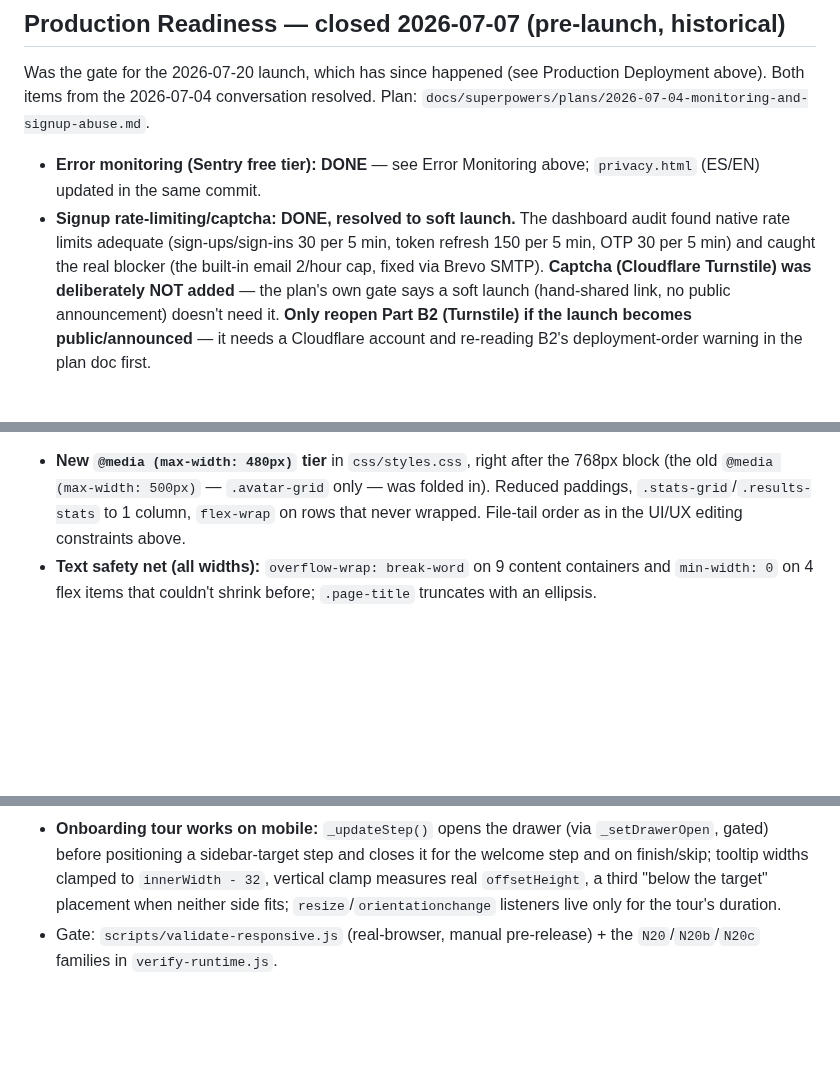
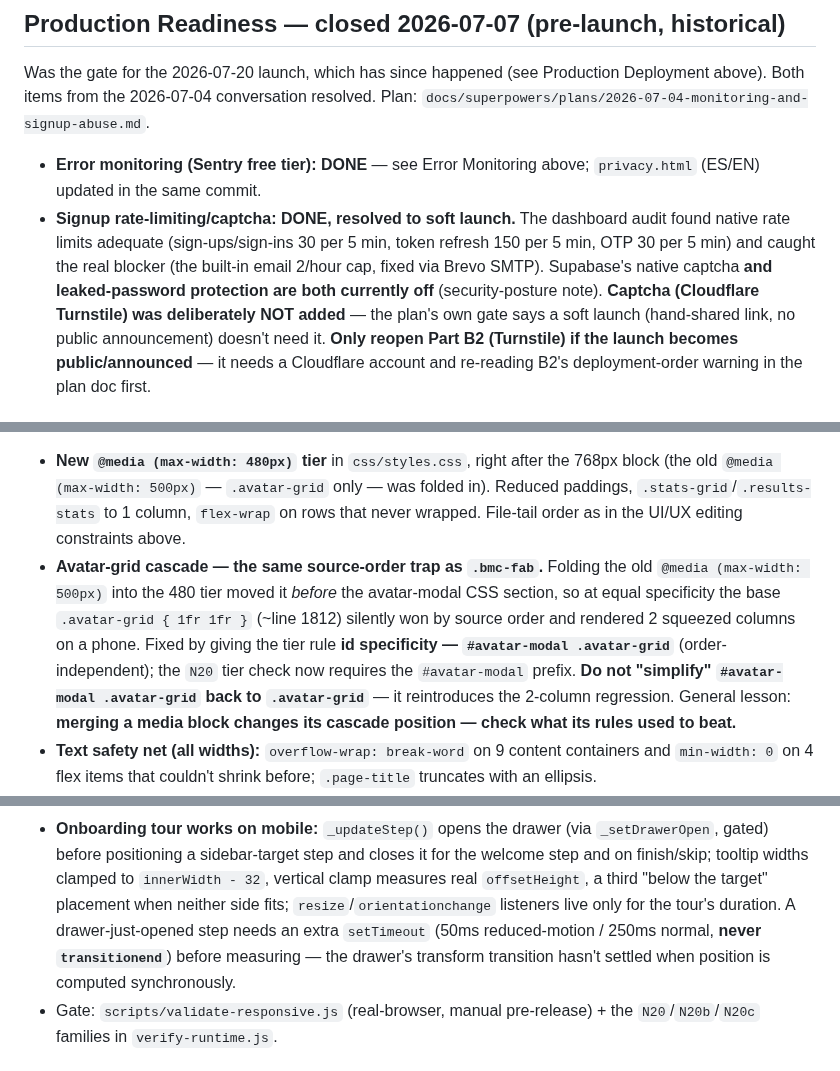
Before and after one commit to jraversbcn21/MyCampusISTQB_26, a Markdown page: CLAUDE.md, 3 parts joined by grey strips. Drawn GitHub-style; blank space fills up the shorter version.

```diff
--- a/CLAUDE.md
+++ b/CLAUDE.md
@@ -645,8 +655,9 @@ Both items from the 2026-07-04 conversation resolved. Plan:
   updated in the same commit.
 - **Signup rate-limiting/captcha: DONE, resolved to soft launch.** The dashboard audit found native
   rate limits adequate (sign-ups/sign-ins 30 per 5 min, token refresh 150 per 5 min, OTP 30 per
-  5 min) and caught the real blocker (the built-in email 2/hour cap, fixed via Brevo SMTP). **Captcha
-  (Cloudflare Turnstile) was deliberately NOT added** — the plan's own gate says a soft launch
+  5 min) and caught the real blocker (the built-in email 2/hour cap, fixed via Brevo SMTP). Supabase's
+  native captcha **and leaked-password protection are both currently off** (security-posture note).
+  **Captcha (Cloudflare Turnstile) was deliberately NOT added** — the plan's own gate says a soft launch
   (hand-shared link, no public announcement) doesn't need it. **Only reopen Part B2 (Turnstile) if
   the launch becomes public/announced** — it needs a Cloudflare account and re-reading B2's
   deployment-order warning in the plan doc first.
@@ -750,6 +773,14 @@ under `docs/superpowers/` for `2026-07-21-mobile-adaptability`.
   `@media (max-width: 500px)` — `.avatar-grid` only — was folded in). Reduced paddings,
   `.stats-grid`/`.results-stats` to 1 column, `flex-wrap` on rows that never wrapped. File-tail order
   as in the UI/UX editing constraints above.
+- **Avatar-grid cascade — the same source-order trap as `.bmc-fab`.** Folding the old
+  `@media (max-width: 500px)` into the 480 tier moved it *before* the avatar-modal CSS section, so at
+  equal specificity the base `.avatar-grid { 1fr 1fr }` (~line 1812) silently won by source order and
+  rendered 2 squeezed columns on a phone. Fixed by giving the tier rule **id specificity —
+  `#avatar-modal .avatar-grid`** (order-independent); the `N20` tier check now requires the
+  `#avatar-modal` prefix. **Do not "simplify" `#avatar-modal .avatar-grid` back to `.avatar-grid`** —
+  it reintroduces the 2-column regression. General lesson: **merging a media block changes its cascade
+  position — check what its rules used to beat.**
 - **Text safety net (all widths):** `overflow-wrap: break-word` on 9 content containers and
   `min-width: 0` on 4 flex items that couldn't shrink before; `.page-title` truncates with an
   ellipsis.
@@ -794,7 +834,9 @@ under `docs/superpowers/` for `2026-07-21-mobile-adaptability`.
   before positioning a sidebar-target step and closes it for the welcome step and on finish/skip;
   tooltip widths clamped to `innerWidth - 32`, vertical clamp measures real `offsetHeight`, a third
   "below the target" placement when neither side fits; `resize`/`orientationchange` listeners live
-  only for the tour's duration.
+  only for the tour's duration. A drawer-just-opened step needs an extra `setTimeout` (50ms
+  reduced-motion / 250ms normal, **never `transitionend`**) before measuring — the drawer's transform
+  transition hasn't settled when position is computed synchronously.
 - Gate: `scripts/validate-responsive.js` (real-browser, manual pre-release) + the `N20`/`N20b`/`N20c`
   families in `verify-runtime.js`.
 
```
Also changed, not shown: other parts of CLAUDE.md (+44 -11 lines).
